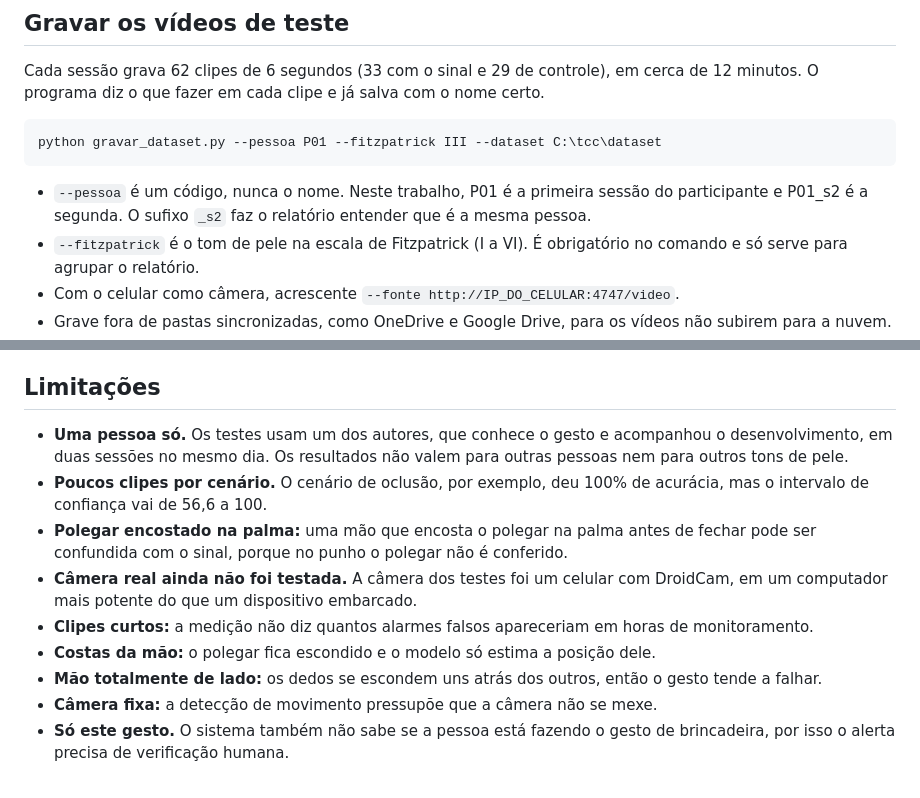
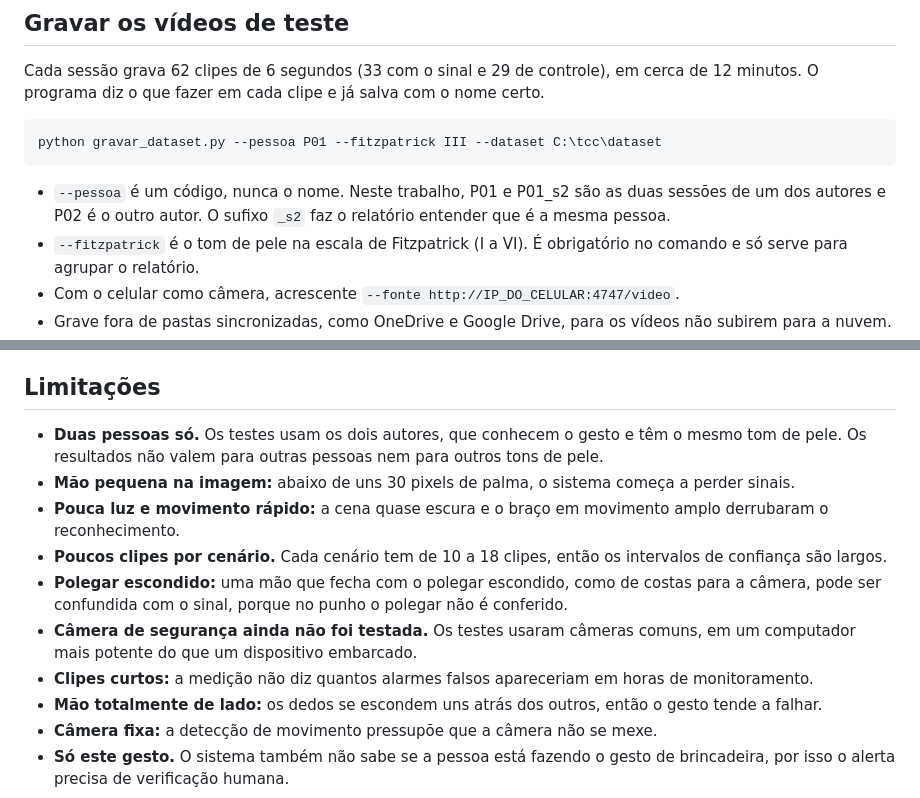
Before and after one commit to LucasZanotto/identificacao-sinal-de-socorro, a Markdown page: README.md, 2 parts joined by grey strips. Rendered like a GitHub page.

````diff
--- a/README.md
+++ b/README.md
@@ -188,7 +188,7 @@ Cada sessão grava 62 clipes de 6 segundos (33 com o sinal e 29 de controle), em
 python gravar_dataset.py --pessoa P01 --fitzpatrick III --dataset C:\tcc\dataset
 ```
 
-- `--pessoa` é um código, nunca o nome. Neste trabalho, P01 é a primeira sessão do participante e P01_s2 é a segunda. O sufixo `_s2` faz o relatório entender que é a mesma pessoa.
+- `--pessoa` é um código, nunca o nome. Neste trabalho, P01 e P01_s2 são as duas sessões de um dos autores e P02 é o outro autor. O sufixo `_s2` faz o relatório entender que é a mesma pessoa.
 - `--fitzpatrick` é o tom de pele na escala de Fitzpatrick (I a VI). É obrigatório no comando e só serve para agrupar o relatório.
 - Com o celular como câmera, acrescente `--fonte http://IP_DO_CELULAR:4747/video`.
 - Grave fora de pastas sincronizadas, como OneDrive e Google Drive, para os vídeos não subirem para a nuvem.
@@ -307,12 +300,13 @@ Medidas geométricas e máquina de estados levam 0,042 ms por quadro.
 
 ## Limitações
 
-- **Uma pessoa só.** Os testes usam um dos autores, que conhece o gesto e acompanhou o desenvolvimento, em duas sessões no mesmo dia. Os resultados não valem para outras pessoas nem para outros tons de pele.
-- **Poucos clipes por cenário.** O cenário de oclusão, por exemplo, deu 100% de acurácia, mas o intervalo de confiança vai de 56,6 a 100.
-- **Polegar encostado na palma:** uma mão que encosta o polegar na palma antes de fechar pode ser confundida com o sinal, porque no punho o polegar não é conferido.
-- **Câmera real ainda não foi testada.** A câmera dos testes foi um celular com DroidCam, em um computador mais potente do que um dispositivo embarcado.
+- **Duas pessoas só.** Os testes usam os dois autores, que conhecem o gesto e têm o mesmo tom de pele. Os resultados não valem para outras pessoas nem para outros tons de pele.
+- **Mão pequena na imagem:** abaixo de uns 30 pixels de palma, o sistema começa a perder sinais.
+- **Pouca luz e movimento rápido:** a cena quase escura e o braço em movimento amplo derrubaram o reconhecimento.
+- **Poucos clipes por cenário.** Cada cenário tem de 10 a 18 clipes, então os intervalos de confiança são largos.
+- **Polegar escondido:** uma mão que fecha com o polegar escondido, como de costas para a câmera, pode ser confundida com o sinal, porque no punho o polegar não é conferido.
+- **Câmera de segurança ainda não foi testada.** Os testes usaram câmeras comuns, em um computador mais potente do que um dispositivo embarcado.
 - **Clipes curtos:** a medição não diz quantos alarmes falsos apareceriam em horas de monitoramento.
-- **Costas da mão:** o polegar fica escondido e o modelo só estima a posição dele.
 - **Mão totalmente de lado:** os dedos se escondem uns atrás dos outros, então o gesto tende a falhar.
 - **Câmera fixa:** a detecção de movimento pressupõe que a câmera não se mexe.
 - **Só este gesto.** O sistema também não sabe se a pessoa está fazendo o gesto de brincadeira, por isso o alerta precisa de verificação humana.
````
Also changed, not shown: other parts of README.md (+27 -34 lines), docs/resultados.md (added, +280 -0 lines), docs/custo_localizador.png (added), docs/matriz_confusao.png (added), docs/metricas_por_cenario.png (added), 4 other files.
